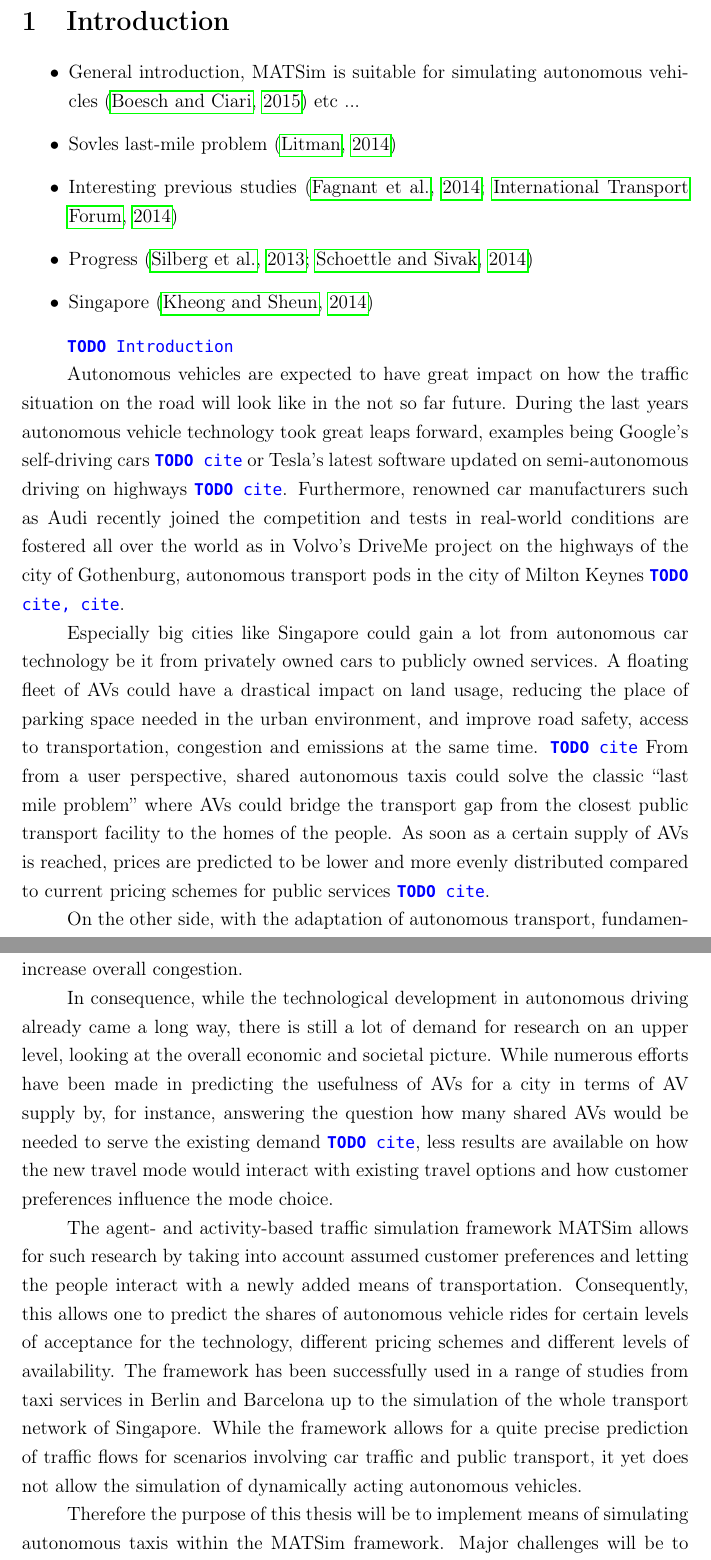
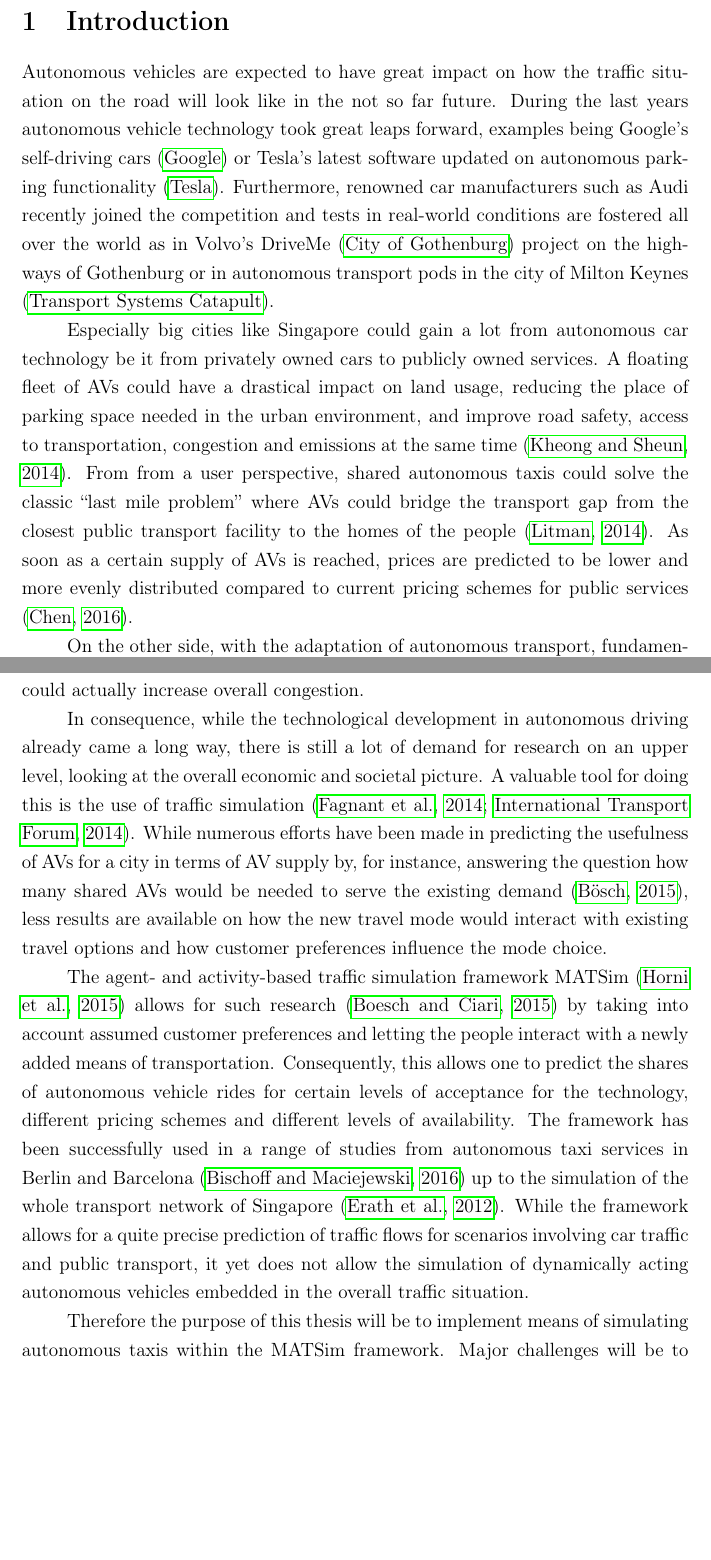
Before and after one commit to sebhoerl/master-thesis, a LaTeX thesis (thesis.tex, which reads chapters/1.introduction.tex): two parts of pages 3 and 4 of 56, joined at a grey line, cut so that both start at the same text, the shorter picture padded with empty space. Compiled offline with pdfLaTeX.

Commit message:
introduction

```diff
--- a/chapters/1.introduction.tex
+++ b/chapters/1.introduction.tex
@@ -1,39 +1,23 @@
 \section{Introduction}
-
-\begin{itemize}
-
-\item General introduction, MATSim is suitable for simulating autonomous vehicles \citep{Boesch2015} etc ...
-
-\item Sovles last-mile problem \citep{Litman2014}
-
-\item Interesting previous studies \citep{Fagnant2014, ITF2014}
-
-\item Progress \citep{Silberg2013, SchoettleBrandon2014}
-
-\item Singapore \citep{Kheong2014}
-
-\end{itemize}
-
-\todo{Introduction}
 
 Autonomous vehicles are expected to have great impact on how the traffic situation
 on the road will look like in the not so far future. During the last years autonomous
 vehicle technology took great leaps forward, examples being Google's self-driving cars
-\todo{cite} or Tesla's latest software updated on semi-autonomous driving on highways \todo{cite}.
+\citep{Google2016} or Tesla's latest software updated on autonomous parking functionality \citep{Tesla2016}.
 Furthermore, renowned car manufacturers such as Audi recently joined the competition
 and tests in real-world conditions are fostered all over the world as in Volvo's
-DriveMe project on the highways of the city of Gothenburg, autonomous transport pods
-in the city of Milton Keynes \todo{cite, cite}.
+DriveMe \citep{Gothenburg2016} project on the highways of Gothenburg or in autonomous transport pods
+in the city of Milton Keynes \citep{MiltonKeynes2016}.
 
 Especially big cities like Singapore could gain a lot from autonomous car technology
 be it from privately owned cars to publicly owned services. A floating fleet of
 AVs could have a drastical impact on land usage, reducing the place of parking
 space needed in the urban environment, and improve road safety, access to transportation,
-congestion and emissions at the same time. \todo{cite}
+congestion and emissions at the same time \citep{Kheong2014}.
 From from a user perspective, shared autonomous taxis could solve the classic ``last mile problem'' where AVs could
 bridge the transport gap from the closest public transport facility to the homes
-of the people. As soon as a certain supply of AVs is reached, prices are predicted
+of the people \citep{Litman2014}. As soon as a certain supply of AVs is reached, prices are predicted
 to be lower and more evenly distributed compared to current pricing schemes for
-public services \todo{cite}.
+public services \citep{Chen16}.
 
 On the other side, with the adaptation of autonomous transport, fundamental moral
@@ -51,23 +35,25 @@ contemporary cars with autonomous ones could actually increase overall congestio
 
 In consequence, while the technological development in autonomous driving already
 came a long way, there is still a lot of demand for research on an upper level, looking
-at the overall economic and societal picture. While numerous efforts have been made
+at the overall economic and societal picture. A valuable tool for doing this is the
+use of traffic simulation \citep{Fagnant2014, ITF2014}. While numerous efforts have been made
 in predicting the usefulness of AVs for a city in terms of AV supply by, for
 instance, answering the question how many shared AVs would be needed to serve the
-existing demand \todo{cite}, less results are available on how the new travel
+existing demand \citep{Bosch2015}, less results are available on how the new travel
 mode would interact with existing travel options and how customer preferences
 influence the mode choice.
 
-The agent- and activity-based traffic simulation framework MATSim allows for such
-research by taking into account assumed customer preferences and letting the people
+The agent- and activity-based traffic simulation framework MATSim \citep{Horni2015} allows for such
+research \citep{Boesch2015} by taking into account assumed customer preferences and letting the people
 interact with a newly added means of transportation. Consequently, this allows one
 to predict the shares of autonomous vehicle rides for certain levels of acceptance
 for the technology, different pricing schemes and different levels of availability.
-The framework has been successfully used in a range of studies from taxi services
-in Berlin and Barcelona up to the simulation of the whole transport network of
-Singapore. While the framework allows for a quite precise prediction of traffic
+The framework has been successfully used in a range of studies from autonomous taxi services
+in Berlin and Barcelona \citep{Bischoff2016} up to the simulation of the whole transport network of
+Singapore \citep{Erath2014}. While the framework allows for a quite precise prediction of traffic
 flows for scenarios involving car traffic and public transport, it yet does not
-allow the simulation of dynamically acting autonomous vehicles.
+allow the simulation of dynamically acting autonomous vehicles embedded in the
+overall traffic situation.
 
 Therefore the purpose of this thesis will be to implement means of simulating autonomous
 taxis within the MATSim framework. Major challenges will be to account for an
```
Also changed, not shown: references.bib (+55 -16 lines), thesis.pdf, chapters/1.introduction.tex (10 more changed lines).
